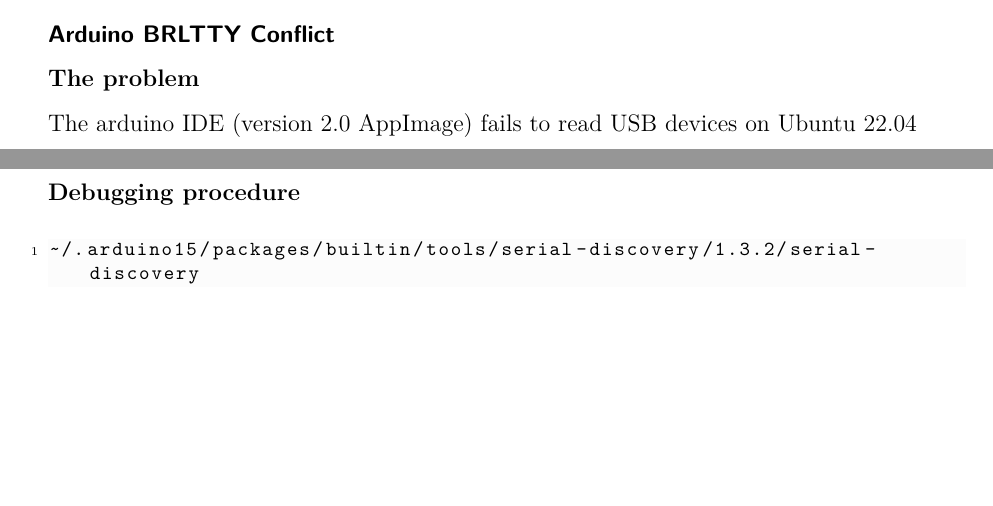
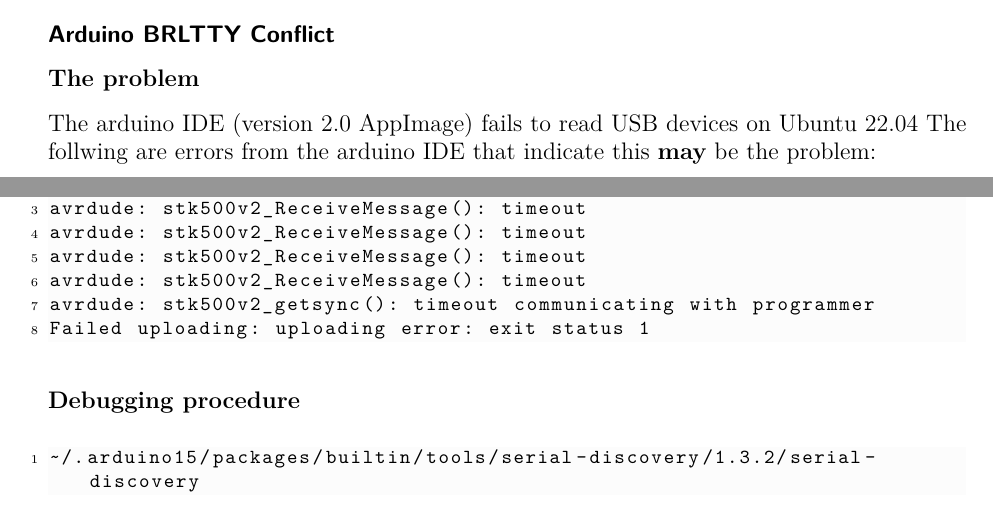
Before and after one commit to WalJT/Random-Kubuntu-Stuff, a LaTeX document (main.tex): two parts of pages 3 and 4 of 5 before the commit and two parts of pages 3 and 4 of 6 after it, joined at a grey line, cut so that both start at the same text, the shorter picture padded with empty space. Compiled offline with pdfLaTeX.

Commit message:
Add errors from arduino

```diff
--- a/main.tex
+++ b/main.tex
@@ -221,6 +221,19 @@
 \subsubsection{The problem}
 
 The arduino IDE (version 2.0 AppImage) fails to read USB devices on Ubuntu 22.04
+The follwing are errors from the arduino IDE that indicate this \textbf{may} be
+the problem:
+
+\begin{lstlisting}
+avrdude: stk500v2_ReceiveMessage(): timeout
+avrdude: stk500v2_ReceiveMessage(): timeout
+avrdude: stk500v2_ReceiveMessage(): timeout
+avrdude: stk500v2_ReceiveMessage(): timeout
+avrdude: stk500v2_ReceiveMessage(): timeout
+avrdude: stk500v2_ReceiveMessage(): timeout
+avrdude: stk500v2_getsync(): timeout communicating with programmer
+Failed uploading: uploading error: exit status 1
+\end{lstlisting}
 
 \subsubsection{Debugging procedure}
 
```
